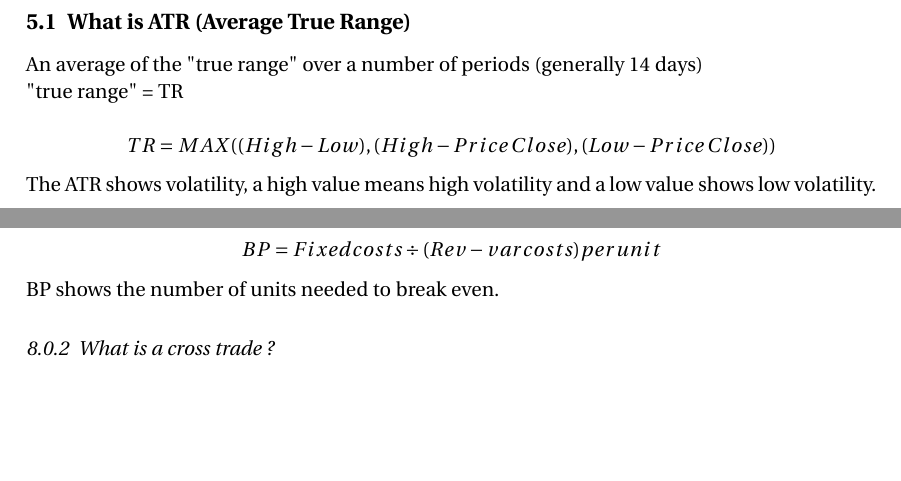
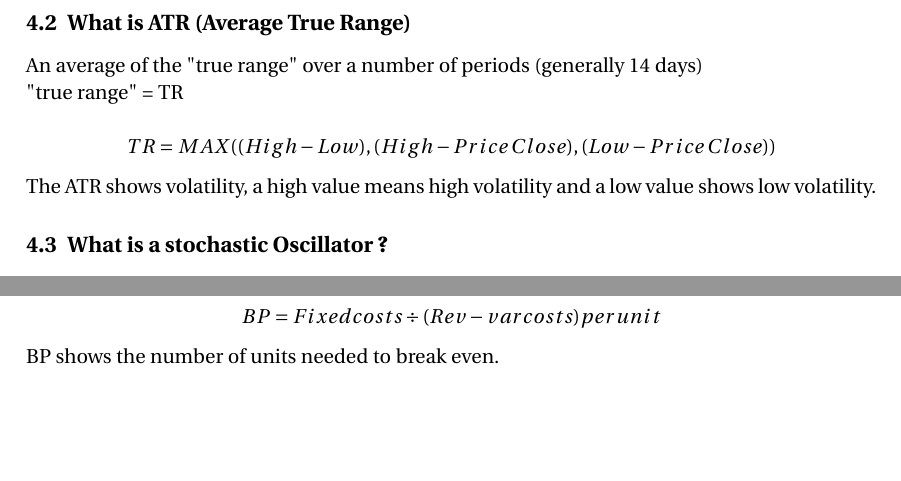
Before and after one commit to MoJabeen/finance_nts, a LaTeX document (Trading Analysis/main.tex): two parts of pages 12 and 14 of 14 before the commit and two parts of pages 8 and 14 of 15 after it, joined at a grey line, cut so that both start at the same text, the shorter picture padded with empty space. Compiled offline with pdfLaTeX.

Commit message:
adjusted trading analysis subheading position

```diff
--- a/Trading Analysis/main.tex
+++ b/Trading Analysis/main.tex
@@ -324,6 +324,16 @@ This delta summed.
 If the price hits a new high and cum delta does not this signals buyers are exhausted and sell pressure will
 push down the price with a sell off. Vice versa.
 
+\subsection{What is ATR (Average True Range)}
+
+An average of the "true range" over a number of periods (generally 14 days)
+
+"true range" = TR
+
+\[ TR = MAX((High-Low),(High - Price\:Close),(Low-Price\:Close)) \]
+
+The ATR shows volatility, a high value means high volatility and a low value shows low volatility.
+
 \subsection{What is a stochastic Oscillator ?}
 
 This is a value between 0-100 (Oscillator) that confirms a trends reversal.
@@ -492,16 +502,6 @@ The size of the spread represents supply and demand, as one side moves this refl
 changing. Increased spread means a decrease in liquidity, ie currency is very liquid and has a small spread.
 
 \[ Spread(\%) = spread \div lowest asking price \]
-
-\subsection{What is ATR (Average True Range)}
-
-An average of the "true range" over a number of periods (generally 14 days)
-
-"true range" = TR
-
-\[ TR = MAX((High-Low),(High - Price\:Close),(Low-Price\:Close)) \]
-
-The ATR shows volatility, a high value means high volatility and a low value shows low volatility.
 
 \section{What is the Elliot wave theory ?}
 
```
Also changed, not shown: Trading Analysis/main.pdf, 5 other files.
